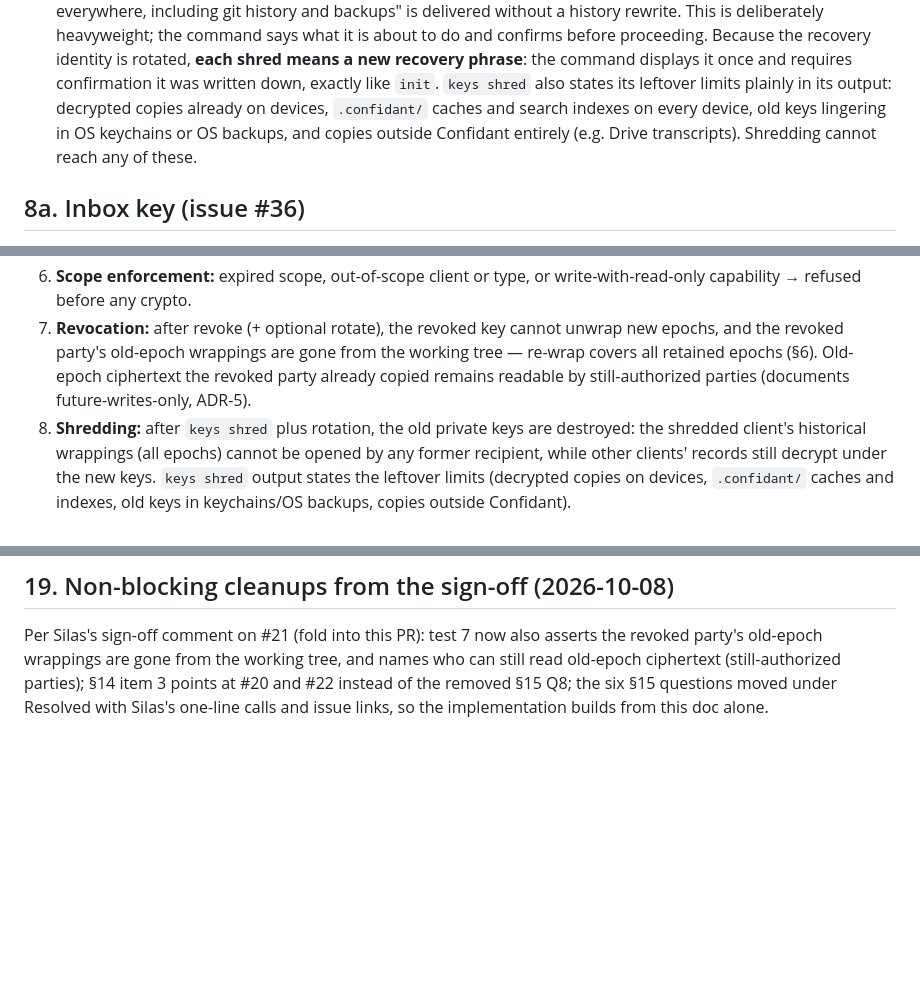
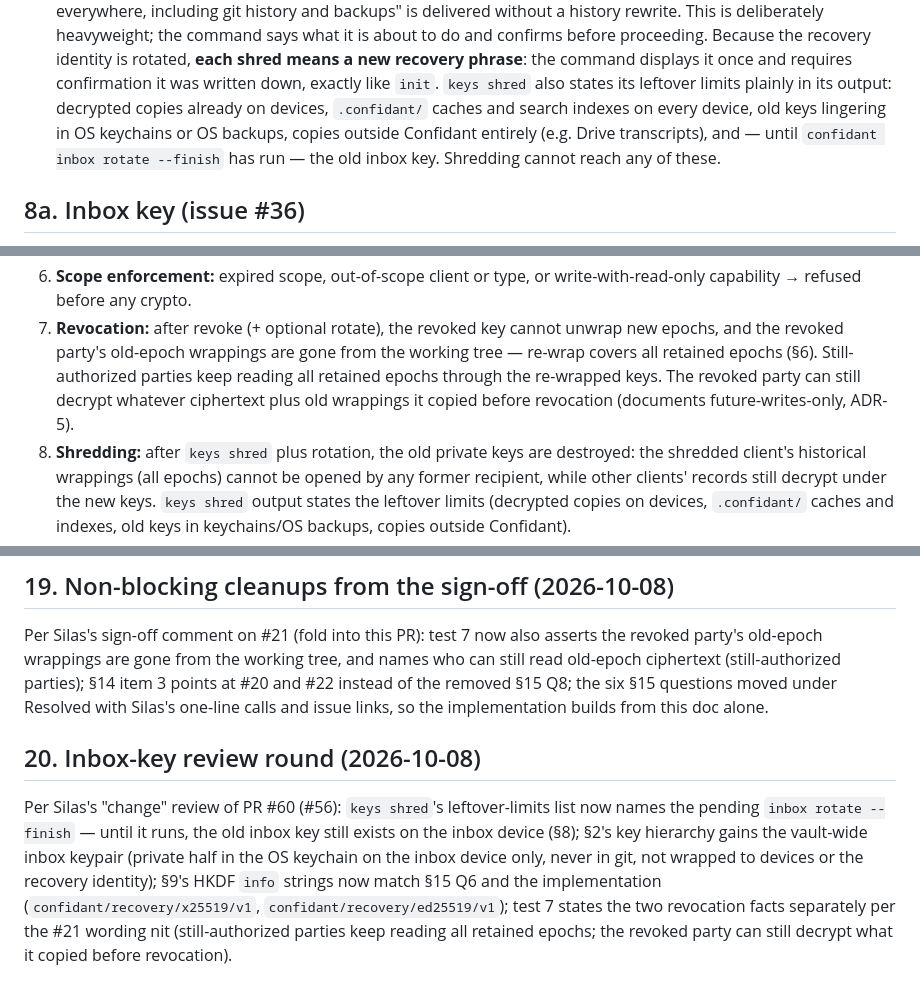
Before and after one commit to hirefrank/confidant, a Markdown page: docs/crypto-design.md, 3 parts joined by grey strips. Rendered like a GitHub page; blank space fills up the shorter version.

Commit message:
docs: Silas's inbox-key review round fixes (PR #60)
- §8: `keys shred` leftover-limits list now names the pending
  `inbox rotate --finish` (old inbox key survives until it runs)
- §2: key hierarchy gains the vault-wide inbox keypair entry
- §9: HKDF info strings match §15 Q6 and the implementation
  (confidant/recovery/x25519/v1, confidant/recovery/ed25519/v1)
- test 7: states the two revocation facts separately (#21 wording nit)
- §20 changelog entry for this round

```diff
--- a/docs/crypto-design.md
+++ b/docs/crypto-design.md
@@ -344,9 +348,10 @@ expires = "2026-11-08"
   it was written down, exactly like `init`. `keys shred` also states its
   leftover limits plainly in its output: decrypted copies already on
   devices, `.confidant/` caches and search indexes on every device, old
-  keys lingering in OS keychains or OS backups, and copies outside
-  Confidant entirely (e.g. Drive transcripts). Shredding cannot reach any
-  of these.
+  keys lingering in OS keychains or OS backups, copies outside
+  Confidant entirely (e.g. Drive transcripts), and — until
+  `confidant inbox rotate --finish` has run — the old inbox key.
+  Shredding cannot reach any of these.
 
 ## 8a. Inbox key (issue #36)
 
@@ -490,9 +495,10 @@ in the repo, tests, or CI.
 7. **Revocation:** after revoke (+ optional rotate), the revoked key
    cannot unwrap new epochs, and the revoked party's old-epoch wrappings
    are gone from the working tree — re-wrap covers all retained epochs
-   (§6). Old-epoch ciphertext the revoked party already copied remains
-   readable by still-authorized parties (documents future-writes-only,
-   ADR-5).
+   (§6). Still-authorized parties keep reading all retained epochs
+   through the re-wrapped keys. The revoked party can still decrypt
+   whatever ciphertext plus old wrappings it copied before revocation
+   (documents future-writes-only, ADR-5).
 8. **Shredding:** after `keys shred` plus rotation, the old private keys
    are destroyed: the shredded client's historical wrappings (all epochs)
    cannot be opened by any former recipient, while other clients' records
@@ -693,3 +699,16 @@ tree, and names who can still read old-epoch ciphertext
 the removed §15 Q8; the six §15 questions moved under Resolved with
 Silas's one-line calls and issue links, so the implementation builds from
 this doc alone.
+
+## 20. Inbox-key review round (2026-10-08)
+
+Per Silas's "change" review of PR #60 (#56): `keys shred`'s leftover-limits
+list now names the pending `inbox rotate --finish` — until it runs, the old
+inbox key still exists on the inbox device (§8); §2's key hierarchy gains
+the vault-wide inbox keypair (private half in the OS keychain on the inbox
+device only, never in git, not wrapped to devices or the recovery
+identity); §9's HKDF `info` strings now match §15 Q6 and the implementation
+(`confidant/recovery/x25519/v1`, `confidant/recovery/ed25519/v1`); test 7
+states the two revocation facts separately per the #21 wording nit
+(still-authorized parties keep reading all retained epochs; the revoked
+party can still decrypt what it copied before revocation).
```
Also changed, not shown: other parts of docs/crypto-design.md (+6 -2 lines).
